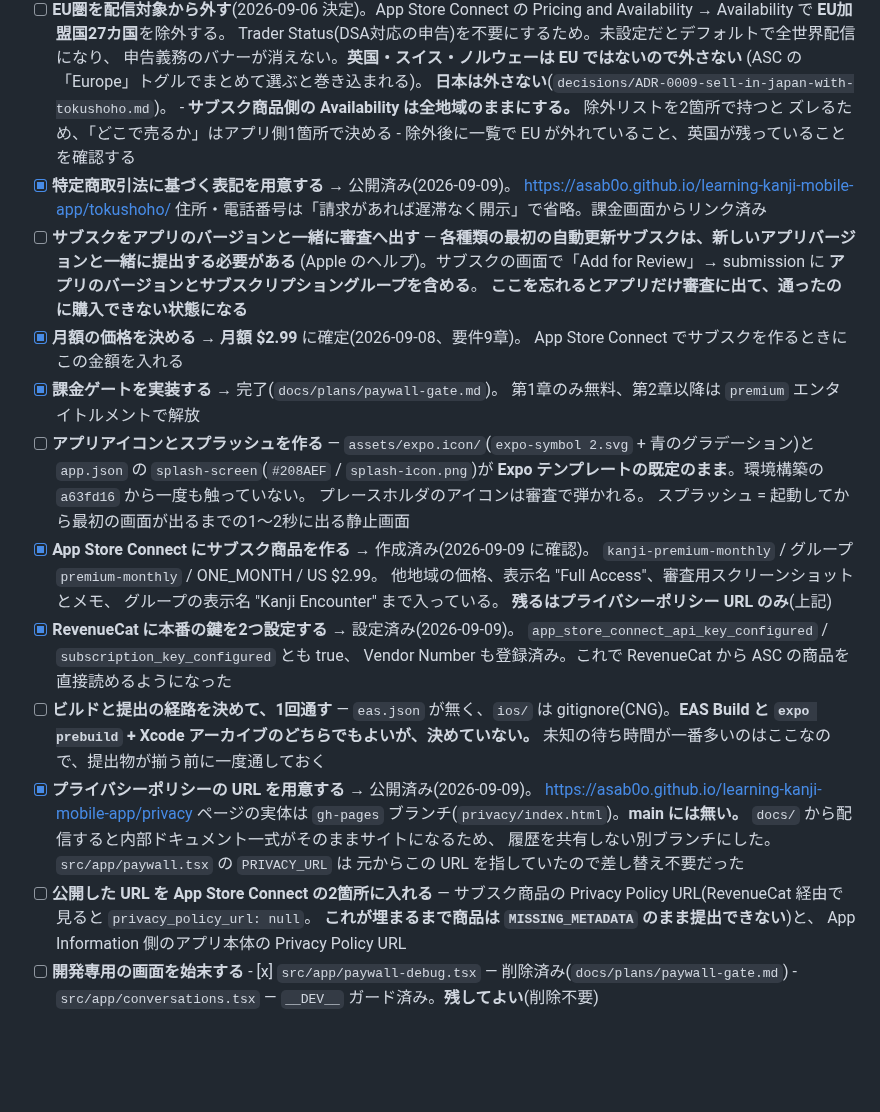
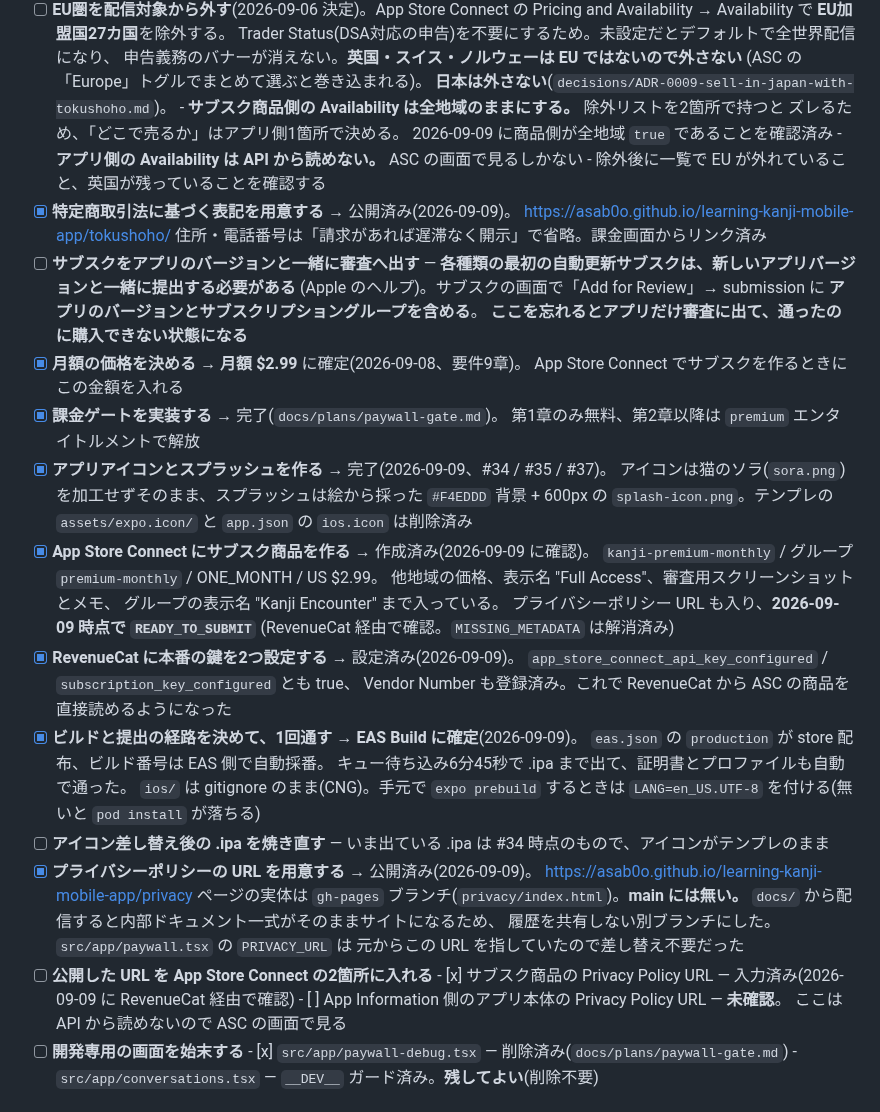
Before and after one commit to asab0o/learning-kanji-mobile-app, a Markdown page: docs/release-checklist.md, the part around the change. GitHub-like rendering; blank space fills up the shorter version.

Commit message:
docs: bring the release checklist back in line with reality
Four items were still unchecked although the work is done: the icon and
splash (#34/#35/#37), the build path (EAS, one .ipa produced), and the
subscription's privacy policy URL — the App Store product now reads
READY_TO_SUBMIT through RevenueCat, so MISSING_METADATA is gone.

What that verification could not cover is now written down as such: the
app-level availability and the App Information privacy policy URL are not
readable through the API, and the .ipa on file still predates the icon.

Co-Authored-By: Claude Opus 5 <noreply@anthropic.com>

```diff
--- a/docs/release-checklist.md
+++ b/docs/release-checklist.md
@@ -28,7 +28,9 @@ https://revenuecat.github.io/codelabs/shipaton-2026-prep.html)。**提出まで
       (ASC の「Europe」トグルでまとめて選ぶと巻き込まれる)。
       **日本は外さない**(`decisions/ADR-0009-sell-in-japan-with-tokushoho.md`)。
       - **サブスク商品側の Availability は全地域のままにする。** 除外リストを2箇所で持つと
-        ズレるため、「どこで売るか」はアプリ側1箇所で決める
+        ズレるため、「どこで売るか」はアプリ側1箇所で決める。
+        2026-09-09 に商品側が全地域 `true` であることを確認済み
+      - **アプリ側の Availability は API から読めない。** ASC の画面で見るしかない
       - 除外後に一覧で EU が外れていること、英国が残っていることを確認する
 - [x] **特定商取引法に基づく表記を用意する** → 公開済み(2026-09-09)。
       https://asab0o.github.io/learning-kanji-mobile-app/tokushoho/
@@ -42,24 +44,26 @@ https://revenuecat.github.io/codelabs/shipaton-2026-prep.html)。**提出まで
       App Store Connect でサブスクを作るときにこの金額を入れる
 - [x] **課金ゲートを実装する** → 完了(`docs/plans/paywall-gate.md`)。
       第1章のみ無料、第2章以降は `premium` エンタイトルメントで解放
-- [ ] **アプリアイコンとスプラッシュを作る**
-      — `assets/expo.icon/`(`expo-symbol 2.svg` + 青のグラデーション)と
-      `app.json` の `splash-screen`(`#208AEF` / `splash-icon.png`)が
-      **Expo テンプレートの既定のまま**。環境構築の `a63fd16` から一度も触っていない。
-      プレースホルダのアイコンは審査で弾かれる。
-      スプラッシュ = 起動してから最初の画面が出るまでの1〜2秒に出る静止画面
+- [x] **アプリアイコンとスプラッシュを作る** → 完了(2026-09-09、#34 / #35 / #37)。
+      アイコンは猫のソラ(`sora.png`)を加工せずそのまま、スプラッシュは絵から採った
+      `#F4EDDD` 背景 + 600px の `splash-icon.png`。テンプレの `assets/expo.icon/` と
+      `app.json` の `ios.icon` は削除済み
 - [x] **App Store Connect にサブスク商品を作る** → 作成済み(2026-09-09 に確認)。
       `kanji-premium-monthly` / グループ `premium-monthly` / ONE_MONTH / US $2.99。
       他地域の価格、表示名 "Full Access"、審査用スクリーンショットとメモ、
       グループの表示名 "Kanji Encounter" まで入っている。
-      **残るはプライバシーポリシー URL のみ**(上記)
+      プライバシーポリシー URL も入り、**2026-09-09 時点で `READY_TO_SUBMIT`**
+      (RevenueCat 経由で確認。`MISSING_METADATA` は解消済み)
 - [x] **RevenueCat に本番の鍵を2つ設定する** → 設定済み(2026-09-09)。
       `app_store_connect_api_key_configured` / `subscription_key_configured` とも true、
       Vendor Number も登録済み。これで RevenueCat から ASC の商品を直接読めるようになった
-- [ ] **ビルドと提出の経路を決めて、1回通す**
-      — `eas.json` が無く、`ios/` は gitignore(CNG)。**EAS Build と
-      `expo prebuild` + Xcode アーカイブのどちらでもよいが、決めていない。**
-      未知の待ち時間が一番多いのはここなので、提出物が揃う前に一度通しておく
+- [x] **ビルドと提出の経路を決めて、1回通す** → **EAS Build に確定**(2026-09-09)。
+      `eas.json` の `production` が store 配布、ビルド番号は EAS 側で自動採番。
+      キュー待ち込み6分45秒で .ipa まで出て、証明書とプロファイルも自動で通った。
+      `ios/` は gitignore のまま(CNG)。手元で `expo prebuild` するときは
+      `LANG=en_US.UTF-8` を付ける(無いと `pod install` が落ちる)
+- [ ] **アイコン差し替え後の .ipa を焼き直す**
+      — いま出ている .ipa は #34 時点のもので、アイコンがテンプレのまま
 - [x] **プライバシーポリシーの URL を用意する** → 公開済み(2026-09-09)。
       https://asab0o.github.io/learning-kanji-mobile-app/privacy
       ページの実体は `gh-pages` ブランチ(`privacy/index.html`)。**main には無い。**
@@ -67,9 +71,9 @@ https://revenuecat.github.io/codelabs/shipaton-2026-prep.html)。**提出まで
       履歴を共有しない別ブランチにした。`src/app/paywall.tsx` の `PRIVACY_URL` は
       元からこの URL を指していたので差し替え不要だった
 - [ ] **公開した URL を App Store Connect の2箇所に入れる**
-      — サブスク商品の Privacy Policy URL(RevenueCat 経由で見ると `privacy_policy_url: null`。
-      **これが埋まるまで商品は `MISSING_METADATA` のまま提出できない**)と、
-      App Information 側のアプリ本体の Privacy Policy URL
+      - [x] サブスク商品の Privacy Policy URL — 入力済み(2026-09-09 に RevenueCat 経由で確認)
+      - [ ] App Information 側のアプリ本体の Privacy Policy URL — **未確認**。
+            ここは API から読めないので ASC の画面で見る
 - [ ] **開発専用の画面を始末する**
       - [x] `src/app/paywall-debug.tsx` — 削除済み(`docs/plans/paywall-gate.md`)
       - `src/app/conversations.tsx` — `__DEV__` ガード済み。**残してよい**(削除不要)
```
